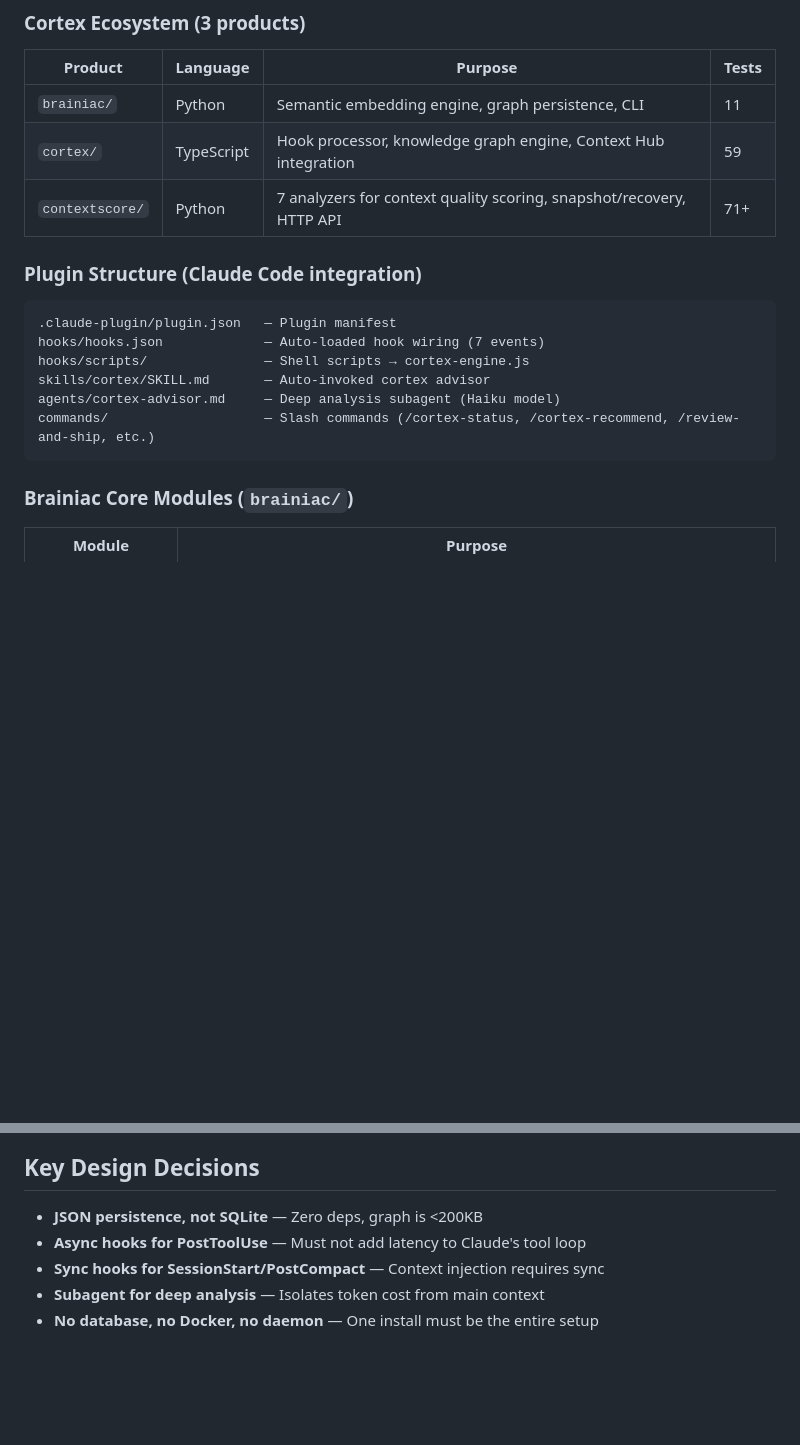
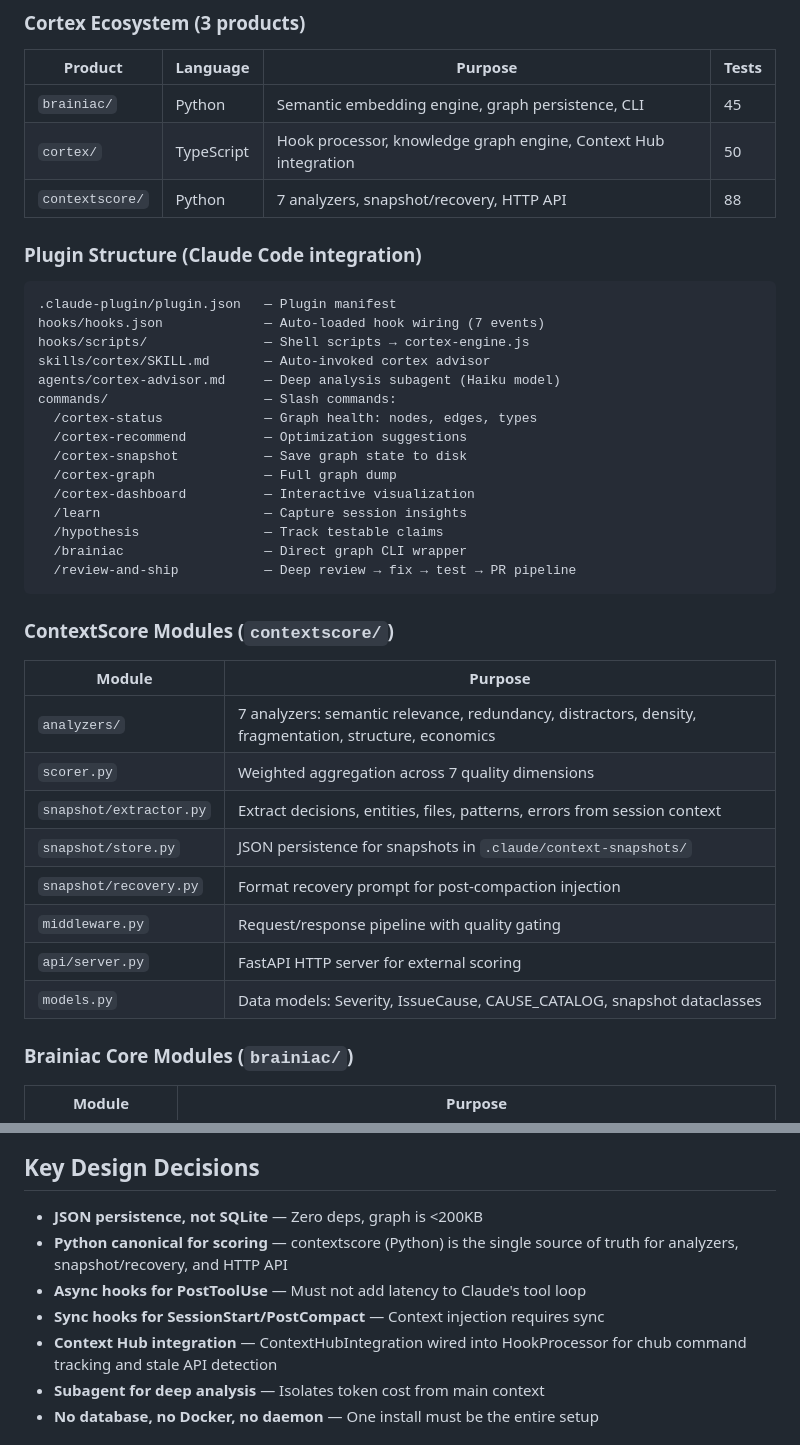
Before and after one commit to Peaky8linders/claude-cortex, a Markdown page: CLAUDE.md, 2 parts joined by grey strips. Rendered like a GitHub page; blank space fills up the shorter version.

````diff
--- a/CLAUDE.md
+++ b/CLAUDE.md
@@ -34,9 +34,9 @@ cd contextscore && pytest tests/ -v                  # Run tests
 
 | Product | Language | Purpose | Tests |
 |---------|----------|---------|-------|
-| `brainiac/` | Python | Semantic embedding engine, graph persistence, CLI | 11 |
-| `cortex/` | TypeScript | Hook processor, knowledge graph engine, Context Hub integration | 59 |
-| `contextscore/` | Python | 7 analyzers for context quality scoring, snapshot/recovery, HTTP API | 71+ |
+| `brainiac/` | Python | Semantic embedding engine, graph persistence, CLI | 45 |
+| `cortex/` | TypeScript | Hook processor, knowledge graph engine, Context Hub integration | 50 |
+| `contextscore/` | Python | 7 analyzers, snapshot/recovery, HTTP API | 88 |
 
 ### Plugin Structure (Claude Code integration)
 ```
@@ -45,8 +45,29 @@ hooks/hooks.json             — Auto-loaded hook wiring (7 events)
 hooks/scripts/               — Shell scripts → cortex-engine.js
 skills/cortex/SKILL.md       — Auto-invoked cortex advisor
 agents/cortex-advisor.md     — Deep analysis subagent (Haiku model)
-commands/                    — Slash commands (/cortex-status, /cortex-recommend, /review-and-ship, etc.)
+commands/                    — Slash commands:
+  /cortex-status             — Graph health: nodes, edges, types
+  /cortex-recommend          — Optimization suggestions
+  /cortex-snapshot           — Save graph state to disk
+  /cortex-graph              — Full graph dump
+  /cortex-dashboard          — Interactive visualization
+  /learn                     — Capture session insights
+  /hypothesis                — Track testable claims
+  /brainiac                  — Direct graph CLI wrapper
+  /review-and-ship           — Deep review → fix → test → PR pipeline
 ```
+
+### ContextScore Modules (`contextscore/`)
+| Module | Purpose |
+|--------|---------|
+| `analyzers/` | 7 analyzers: semantic relevance, redundancy, distractors, density, fragmentation, structure, economics |
+| `scorer.py` | Weighted aggregation across 7 quality dimensions |
+| `snapshot/extractor.py` | Extract decisions, entities, files, patterns, errors from session context |
+| `snapshot/store.py` | JSON persistence for snapshots in `.claude/context-snapshots/` |
+| `snapshot/recovery.py` | Format recovery prompt for post-compaction injection |
+| `middleware.py` | Request/response pipeline with quality gating |
+| `api/server.py` | FastAPI HTTP server for external scoring |
+| `models.py` | Data models: Severity, IssueCause, CAUSE_CATALOG, snapshot dataclasses |
 
 ### Brainiac Core Modules (`brainiac/`)
 | Module | Purpose |
@@ -85,8 +106,10 @@ commands/                    — Slash commands (/cortex-status, /cortex-recomme
 ## Key Design Decisions
 
 - **JSON persistence, not SQLite** — Zero deps, graph is <200KB
+- **Python canonical for scoring** — contextscore (Python) is the single source of truth for analyzers, snapshot/recovery, and HTTP API
 - **Async hooks for PostToolUse** — Must not add latency to Claude's tool loop
 - **Sync hooks for SessionStart/PostCompact** — Context injection requires sync
+- **Context Hub integration** — ContextHubIntegration wired into HookProcessor for chub command tracking and stale API detection
 - **Subagent for deep analysis** — Isolates token cost from main context
 - **No database, no Docker, no daemon** — One install must be the entire setup
 
````
Also changed, not shown: GUIDE.md (+19 -5 lines), README.md (+7 -3 lines).
